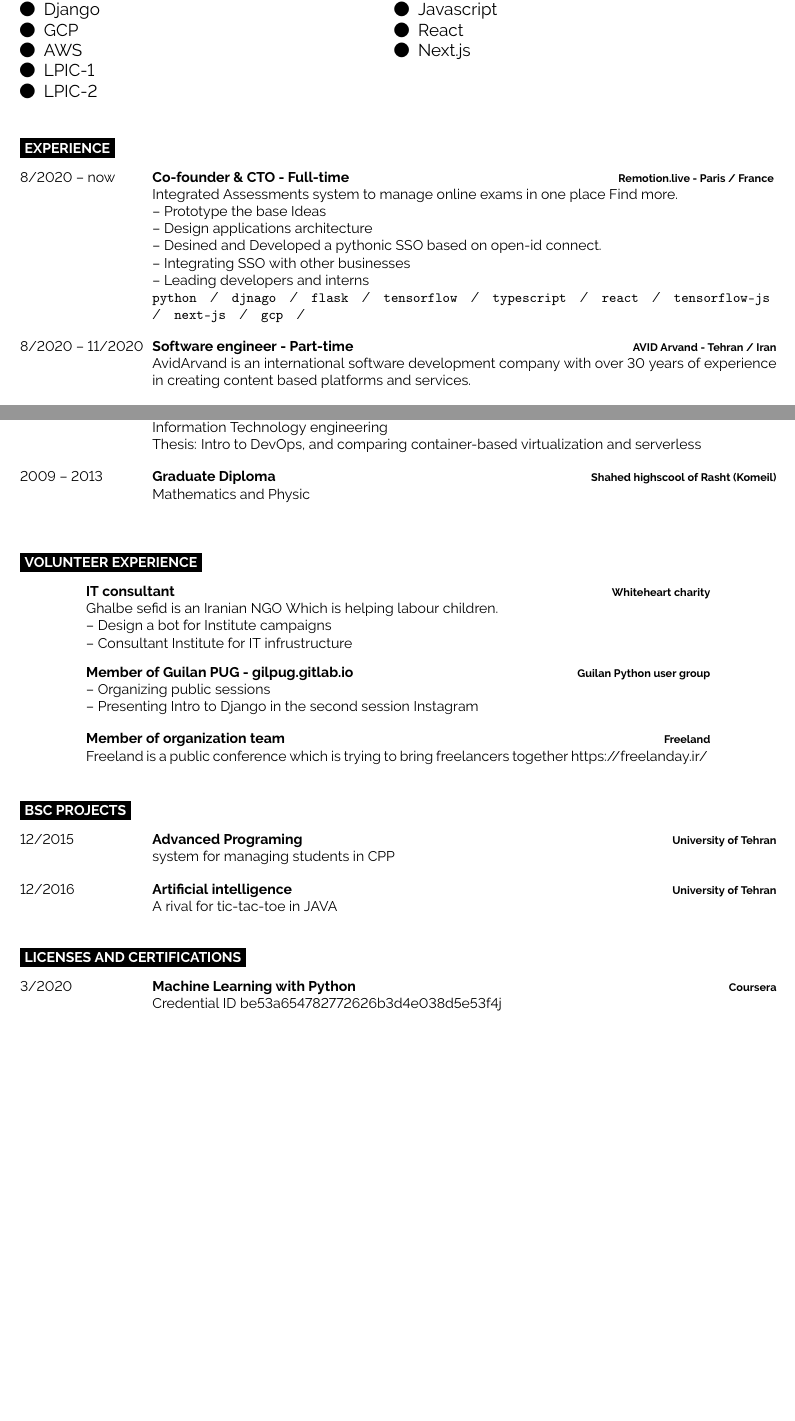
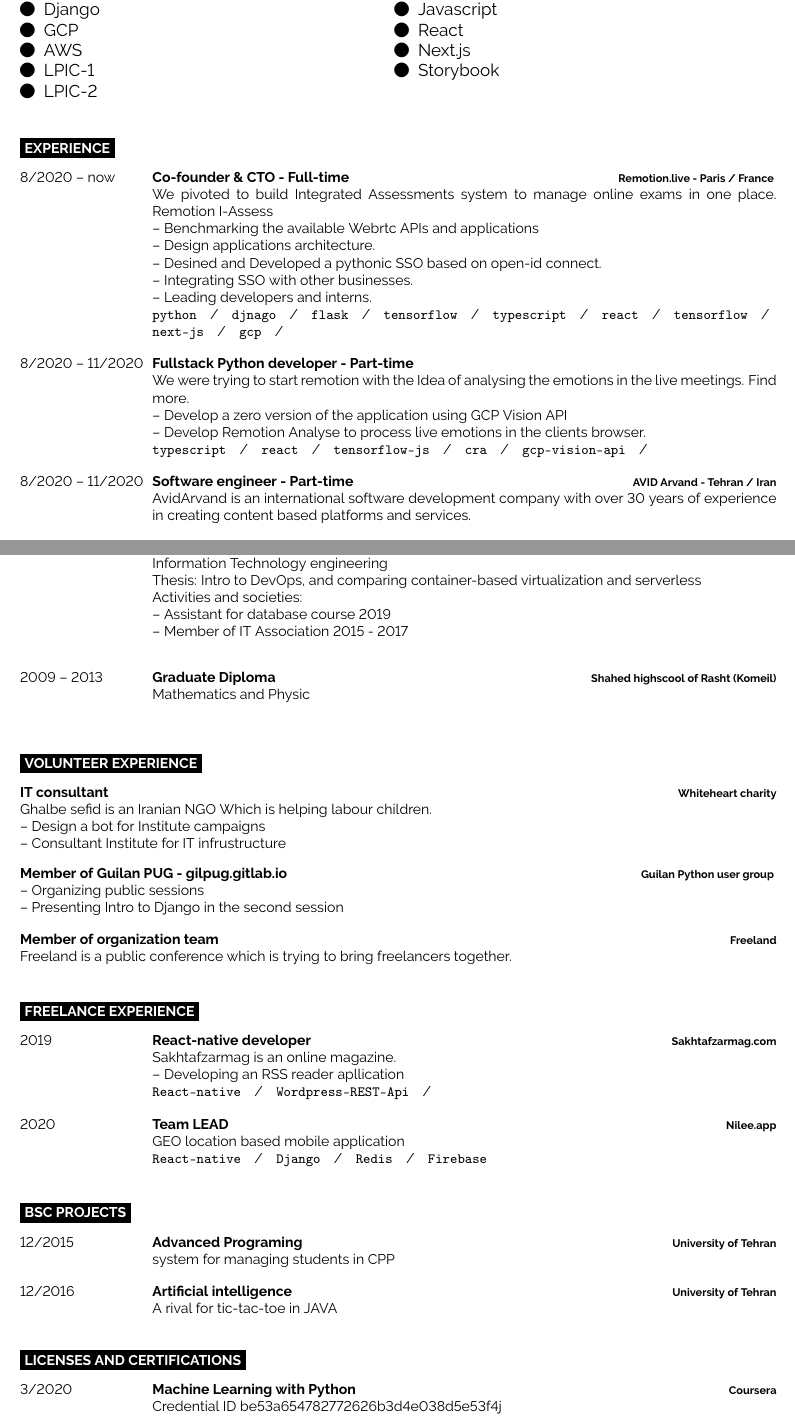
Before and after one commit to mansourmahboubi/c-v, a LaTeX document (main.tex): two parts of pages 1 and 2 of 2 before the commit and two parts of pages 1 and 2 of 3 after it, joined at a grey line, cut so that both start at the same text, the shorter picture padded with empty space. Compiled offline with pdfLaTeX.

Commit message:
feat: update remotion experience

```diff
--- a/main.tex
+++ b/main.tex
@@ -83,6 +83,7 @@
 	\faCircle \; {Javascript}\\
 	\faCircle \; {React}\\
 	\faCircle \; {Next.js}\\
+	\faCircle \; {Storybook}\\
 \end{minipage}
 
 % Whitespace between
@@ -95,22 +96,36 @@
 	{8/2020 -- now}
 	{Co-founder \& CTO - Full-time}
 	{\href{https://remotion.live/}{Remotion.live - Paris / France }}
-	{Integrated Assessments system to manage online exams in one place
-		\href{https://remotion.live/} {Find more.} \\
-		-- Prototype the base Ideas  \\
-		-- Design applications architecture \\
+	{We pivoted to build Integrated Assessments system to manage online exams in one place.
+		\href{https://remotion.live/} {Remotion I-Assess} \\
+		-- Benchmarking the available Webrtc APIs and applications  \\
+		-- Design applications architecture. \\
 		-- Desined and Developed a pythonic SSO based on open-id connect. \\
-		-- Integrating SSO with other businesses \\
-		-- Leading developers and interns \\
+		-- Integrating SSO with other businesses. \\
+		-- Leading developers and interns. \\
 		\texttt{python}\slashsep
 		\texttt{djnago}\slashsep
 		\texttt{flask}\slashsep
 		\texttt{tensorflow}\slashsep
 		\texttt{typescript}\slashsep
 		\texttt{react}\slashsep
-		\texttt{tensorflow-js}\slashsep
+		\texttt{tensorflow}\slashsep
 		\texttt{next-js}\slashsep
 		\texttt{gcp}\slashsep
+	}
+	\entry
+	{8/2020 -- 11/2020}
+	{Fullstack Python developer - Part-time}
+	{}
+	{We were trying to start remotion with the Idea of analysing the emotions in the live meetings.
+		\href{https://remotion.live/} {Find more.} \\
+		-- Develop a zero version of the application using GCP Vision API \\
+		-- Develop \href{https://analyse.remotion.live/} {Remotion Analyse} to process live emotions in the clients browser. \\
+		\texttt{typescript}\slashsep
+		\texttt{react}\slashsep
+		\texttt{tensorflow-js}\slashsep
+		\texttt{cra}\slashsep
+		\texttt{gcp-vision-api}\slashsep
 	}
 	\entry
 	{8/2020 -- 11/2020}
@@ -178,8 +193,12 @@
 	{2014 -- 2019}
 	{Bachelor's Degree}
 	{University of Tehran}
-	{Information Technology engineering\\
-		Thesis: Intro to DevOps, and comparing container-based virtualization and serverless
+	{
+		Information Technology engineering \\
+		Thesis: Intro to DevOps, and comparing container-based virtualization and serverless \\
+		Activities and societies: \\
+		-- Assistant for database course 2019 \\
+		-- Member of IT Association 2015 - 2017 \\
 	}
 \end{entrylist}
 
@@ -194,56 +213,54 @@
 
 \cvsect{Volunteer Experience}
 \begin{entrylist}
-	\entry
-	{}
+	\entrytwocol
 	{IT consultant}
 	{Whiteheart charity}
 	{Ghalbe sefid is an Iranian NGO Which is helping labour children. \\
 		-- Design a bot for Institute campaigns \\
 		-- Consultant Institute for IT infrustructure}
+
+	\entrytwocol
+	{Member of Guilan PUG - gilpug.gitlab.io}
+	{
+		{{\href{https://www.instagram.com/p/B89LgJhlW_N/}{Guilan Python user group}}}
+	}
+	{
+		-- Organizing public sessions \\
+		-- Presenting Intro to Django in the second session
+	}
+	\entrytwocol
+	{Member of organization team}
+	{{{\href{https://freelanday.ir/}{Freeland}}}}
+	{Freeland is a public conference which is trying to bring freelancers together.}
 \end{entrylist}
 
+\cvsect{Freelance Experience}
 \begin{entrylist}
 	\entry
-	{}
-	{Member of Guilan PUG - gilpug.gitlab.io}
-	{Guilan Python user group}
-	{-- Organizing public sessions \\
-		-- Presenting Intro to Django in the second session
-			{{\href
-						{https://www.instagram.com/p/B89LgJhlW_N/}
-						{Instagram}
-					}}}
+	{2019}
+	{React-native developer}
+	{{\href{https://www.sakhtafzarmag.com/}{Sakhtafzarmag.com}}}
+	{
+		Sakhtafzarmag is an online magazine. \\
+		-- Developing an RSS reader apllication \\
+		\texttt{React-native}\slashsep
+		\texttt{Wordpress-REST-Api}\slashsep
+	}
 \end{entrylist}
-
 \begin{entrylist}
 	\entry
-	{}
-	{Member of organization team}
-	{Freeland}
-	{Freeland is a public conference which is trying to bring freelancers together
-			{{\href{https://freelanday.ir/}{https://freelanday.ir/}}}
+	{2020}
+	{Team LEAD}
+	{{\href{https://www.nilee.app/}{Nilee.app}}}
+	{
+		GEO location based mobile application \\
+		\texttt{React-native}\slashsep
+		\texttt{Django}\slashsep
+		\texttt{Redis}\slashsep
+		\texttt{Firebase}
 	}
 \end{entrylist}
-% \cvsect{Freelance Experience}
-% \begin{entrylist}
-% 	\entry
-% 		{2019}
-% 		{React-native developer}
-% 		{{\href{https://www.sakhtafzarmag.com/}{Sakhtafzarmag.com}}}
-% 		{Sakhtafzarmag is an online magazine \\
-% 		-- Developing an RSS reader apllication
-% 		({\href{https://cafebazaar.ir/app/com.sakhtafzarmag.com}{https://cafebazaar.ir/app/com.sakhtafzarmag.com}})\\
-% 		\texttt{React-native}\slashsep\texttt{Wordpress-REST-Api}}
-% \end{entrylist}
-% \begin{entrylist}
-% 	\entry
-% 		{2020}
-% 		{Team LEAD}
-% 		{{\href{https://www.nilee.app/}{Nilee.app}}}
-% 		{GEO location based mobile application {\href{https://nilee.app}{https://nilee.app}}\\
-% 		\texttt{React-native}\slashsep\texttt{Django}\slashsep\texttt{Redis}\slashsep\texttt{Firebase}}
-% \end{entrylist}
 %	EDUCATION
 
 
@@ -273,8 +291,6 @@
 	{Coursera}
 	{{\href{https://www.coursera.org/account/accomplishments/records/8KNW27XHXTVF?utm_medium=Certificate&utm_source=link&utm_campaign=copybutton_Certificate}{Credential ID be53a654782772626b3d4e038d5e53f4j}}
 	}
-\end{entrylist}
-\begin{entrylist}
 	\entry
 	{2019}
 	{Data Analysis with Python}
```
Also changed, not shown: developercv.cls (+15 -1 lines), main.tex (19 more changed lines).
